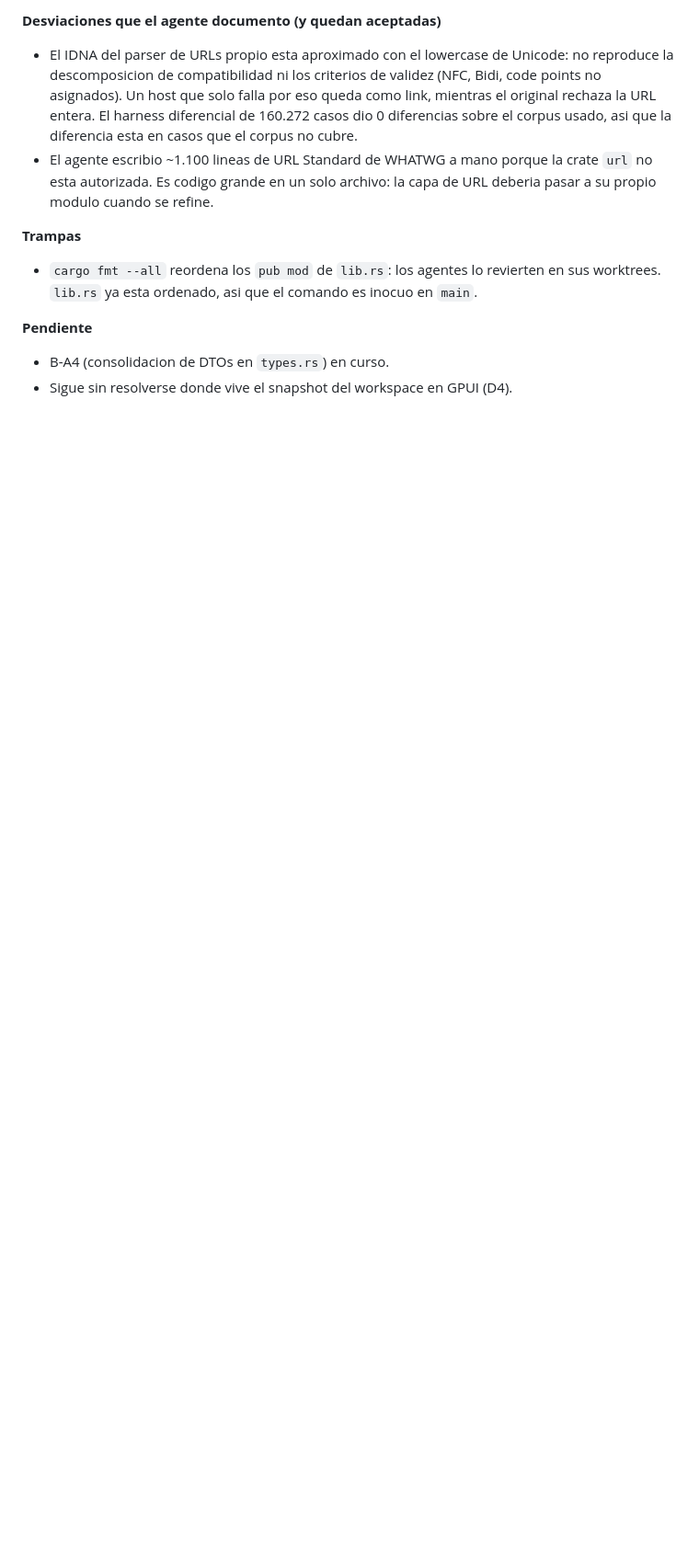
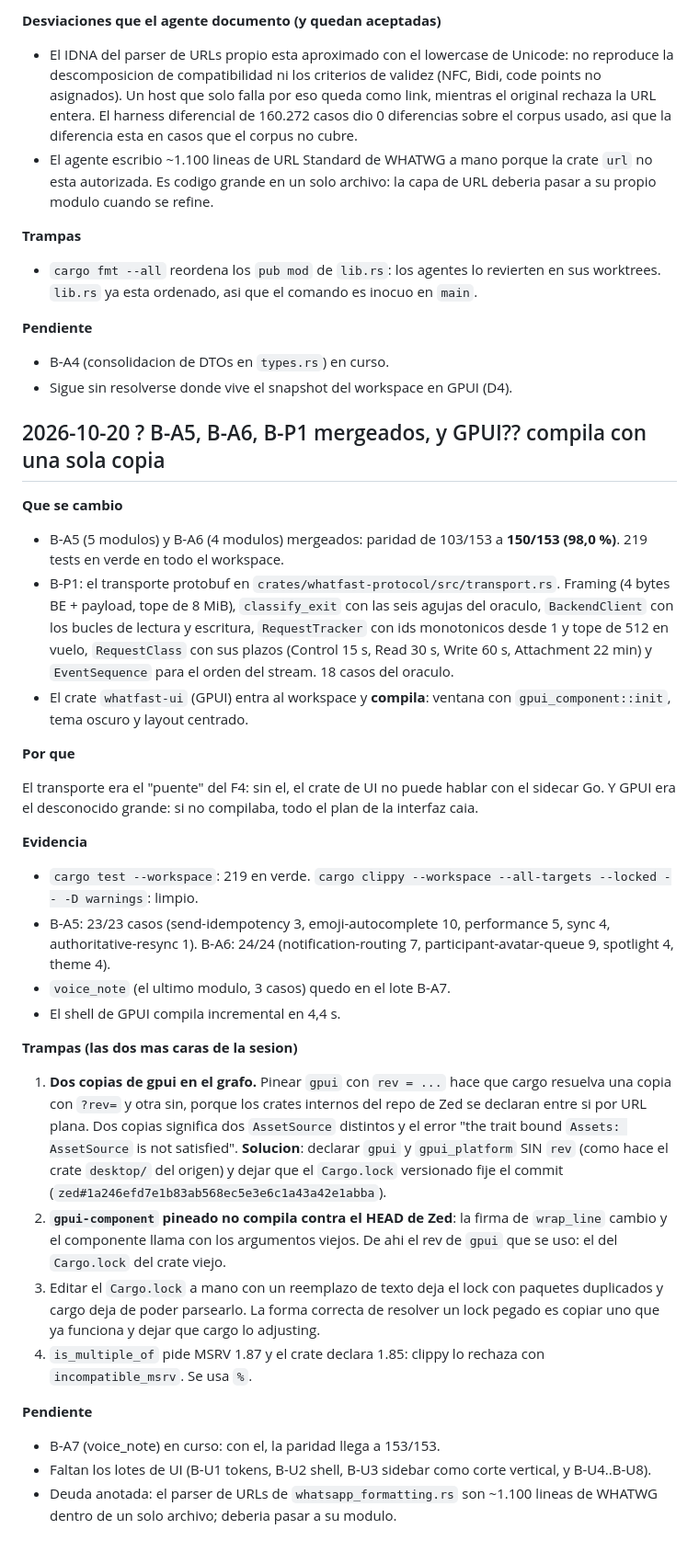
Before and after one commit to Owning01/whatfast-rs, a Markdown page: PROJECT_MEMORY.md, the part around the change. Shown at 92% size. Drawn GitHub-style; blank space fills up the shorter version.

Commit message:
docs: record the A5/A6/P1 merges and the two GPUI dependency traps

```diff
--- a/PROJECT_MEMORY.md
+++ b/PROJECT_MEMORY.md
@@ -211,3 +211,63 @@ puede estar mirando cualquier cosa.
 
 - B-A4 (consolidacion de DTOs en `types.rs`) en curso.
 - Sigue sin resolverse donde vive el snapshot del workspace en GPUI (D4).
+
+## 2026-10-20 ? B-A5, B-A6, B-P1 mergeados, y GPUI?? compila con una sola copia
+
+**Que se cambio**
+
+- B-A5 (5 modulos) y B-A6 (4 modulos) mergeados: paridad de 103/153 a
+  **150/153 (98,0 %)**. 219 tests en verde en todo el workspace.
+- B-P1: el transporte protobuf en `crates/whatfast-protocol/src/transport.rs`.
+  Framing (4 bytes BE + payload, tope de 8 MiB), `classify_exit` con las seis
+  agujas del oraculo, `BackendClient` con los bucles de lectura y escritura,
+  `RequestTracker` con ids monotonicos desde 1 y tope de 512 en vuelo,
+  `RequestClass` con sus plazos (Control 15 s, Read 30 s, Write 60 s,
+  Attachment 22 min) y `EventSequence` para el orden del stream. 18 casos del
+  oraculo.
+- El crate `whatfast-ui` (GPUI) entra al workspace y **compila**: ventana con
+  `gpui_component::init`, tema oscuro y layout centrado.
+
+**Por que**
+
+El transporte era el "puente" del F4: sin el, el crate de UI no puede hablar
+con el sidecar Go. Y GPUI era el desconocido grande: si no compilaba, todo el
+plan de la interfaz caia.
+
+**Evidencia**
+
+- `cargo test --workspace`: 219 en verde. `cargo clippy --workspace
+  --all-targets --locked -- -D warnings`: limpio.
+- B-A5: 23/23 casos (send-idempotency 3, emoji-autocomplete 10, performance 5,
+  sync 4, authoritative-resync 1). B-A6: 24/24 (notification-routing 7,
+  participant-avatar-queue 9, spotlight 4, theme 4).
+- `voice_note` (el ultimo modulo, 3 casos) quedo en el lote B-A7.
+- El shell de GPUI compila incremental en 4,4 s.
+
+**Trampas (las dos mas caras de la sesion)**
+
+1. **Dos copias de gpui en el grafo.** Pinear `gpui` con `rev = ...` hace que
+   cargo resuelva una copia con `?rev=` y otra sin, porque los crates internos
+   del repo de Zed se declaran entre si por URL plana. Dos copias significa
+   dos `AssetSource` distintos y el error "the trait bound `Assets:
+   AssetSource` is not satisfied". **Solucion**: declarar `gpui` y
+   `gpui_platform` SIN `rev` (como hace el crate `desktop/` del origen) y
+   dejar que el `Cargo.lock` versionado fije el commit
+   (`zed#1a246efd7e1b83ab568ec5e3e6c1a43a42e1abba`).
+2. **`gpui-component` pineado no compila contra el HEAD de Zed**: la firma de
+   `wrap_line` cambio y el componente llama con los argumentos viejos. De ahi
+   el rev de `gpui` que se uso: el del `Cargo.lock` del crate viejo.
+3. Editar el `Cargo.lock` a mano con un reemplazo de texto deja el lock con
+   paquetes duplicados y cargo deja de poder parsearlo. La forma correcta de
+   resolver un lock pegado es copiar uno que ya funciona y dejar que cargo lo
+   adjusting.
+4. `is_multiple_of` pide MSRV 1.87 y el crate declara 1.85: clippy lo rechaza
+   con `incompatible_msrv`. Se usa `%`.
+
+**Pendiente**
+
+- B-A7 (voice_note) en curso: con el, la paridad llega a 153/153.
+- Faltan los lotes de UI (B-U1 tokens, B-U2 shell, B-U3 sidebar como corte
+  vertical, y B-U4..B-U8).
+- Deuda anotada: el parser de URLs de `whatsapp_formatting.rs` son ~1.100
+  lineas de WHATWG dentro de un solo archivo; deberia pasar a su modulo.
```
